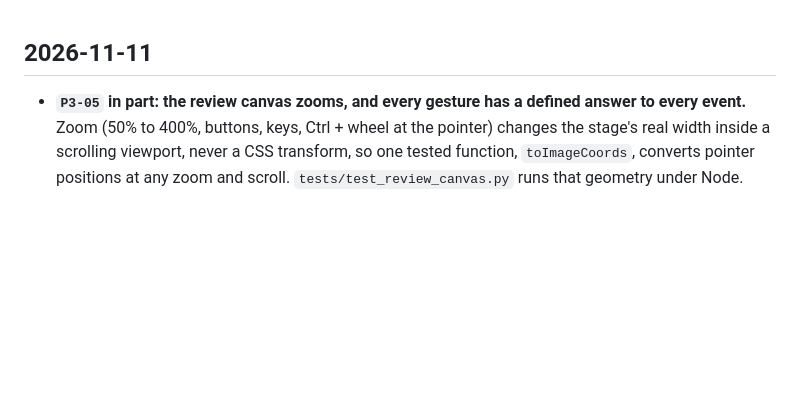
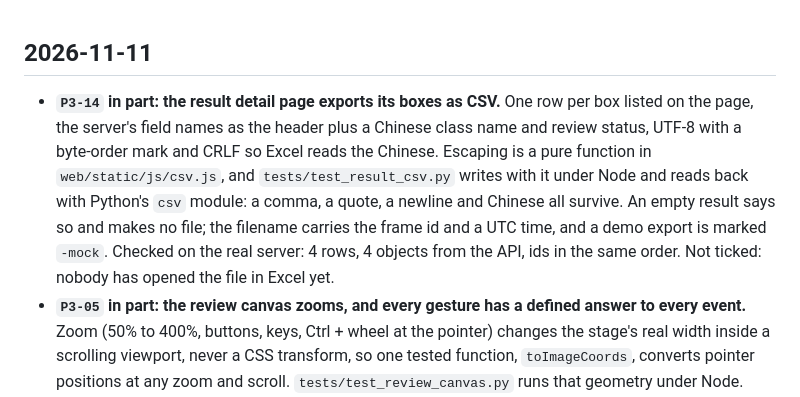
Before and after one commit to FrozenYty/aquavision, a Markdown page: PROGRESS.md, the part around the change. Drawn GitHub-style; blank space fills up the shorter version.

```diff
--- a/PROGRESS.md
+++ b/PROGRESS.md
@@ -1,5 +1,12 @@
 ## 2026-11-11
 
+- **`P3-14` in part: the result detail page exports its boxes as CSV.** One row per box listed on the page,
+  the server's field names as the header plus a Chinese class name and review status, UTF-8 with a byte-order
+  mark and CRLF so Excel reads the Chinese. Escaping is a pure function in `web/static/js/csv.js`, and
+  `tests/test_result_csv.py` writes with it under Node and reads back with Python's `csv` module: a comma, a
+  quote, a newline and Chinese all survive. An empty result says so and makes no file; the filename carries the
+  frame id and a UTC time, and a demo export is marked `-mock`. Checked on the real server: 4 rows, 4 objects
+  from the API, ids in the same order. Not ticked: nobody has opened the file in Excel yet.
 - **`P3-05` in part: the review canvas zooms, and every gesture has a defined answer to every event.** Zoom
   (50% to 400%, buttons, keys, Ctrl + wheel at the pointer) changes the stage's real width inside a scrolling
   viewport, never a CSS transform, so one tested function, `toImageCoords`, converts pointer positions at any
```
Also changed, not shown: docs/traceability-en.md (+2 -2 lines), docs/traceability-zh.md (+2 -2 lines), docs/images/traceability/p06-result-detail.png, 4 other files.
